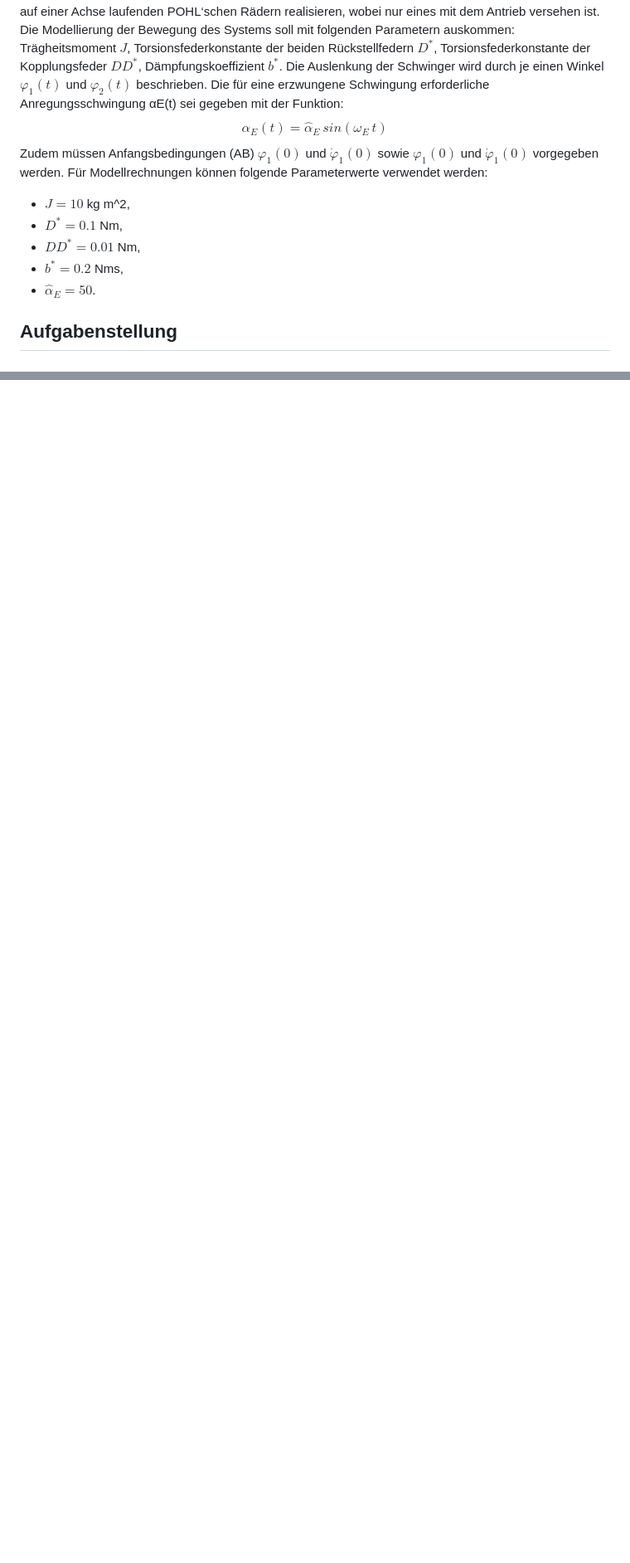
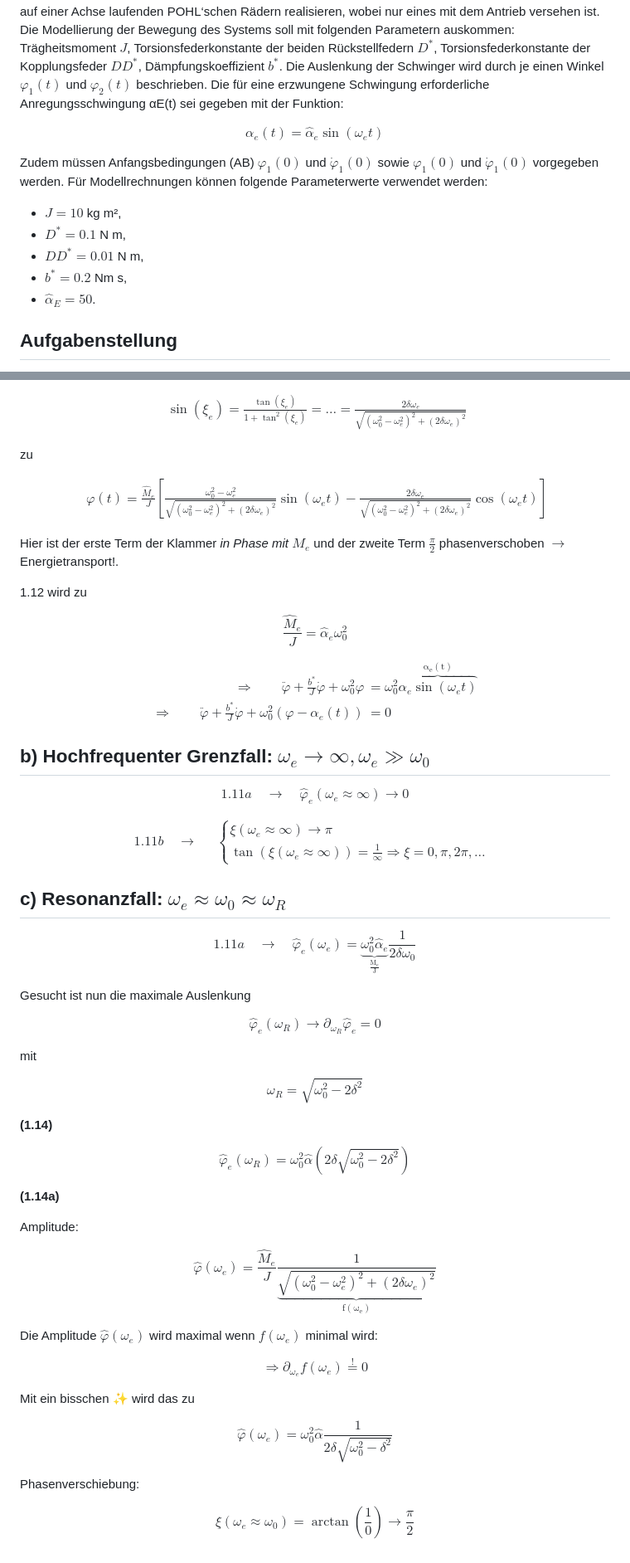
Before and after one commit to HateFindingNames/ModelierungUndSimulationPhysikalischerSysteme, a Markdown page: Simulationsaufgabe/readme.md, 2 parts joined by grey strips. Shown: that part at 83% size. GitHub-like rendering; blank space fills up the shorter version.

```diff
--- a/Simulationsaufgabe/readme.md
+++ b/Simulationsaufgabe/readme.md
@@ -5,13 +5,15 @@ Das System soll sowohl freie wie auch erzwungene Schwingungen variabler Frequenz
 Die Modellierung der Bewegung des Systems soll mit folgenden Parametern auskommen: Trägheitsmoment $J$, Torsionsfederkonstante der beiden Rückstellfedern $D^\ast$, Torsionsfederkonstante der Kopplungsfeder $DD^\ast$, Dämpfungskoeffizient $b^\ast$.
 Die Auslenkung der Schwinger wird durch je einen Winkel $\varphi_1(t)$ und $\varphi_2(t)$ beschrieben.
 Die für eine erzwungene Schwingung erforderliche Anregungsschwingung αE(t) sei gegeben mit der Funktion:
-$$\alpha_E(t) = \hat{\alpha}_E\,sin(\omega_E\,t)$$
+
+$$ \alpha_e(t) = \hat{\alpha}_e \sin(\omega_e t) $$
+
 Zudem müssen Anfangsbedingungen (AB) $\varphi_1(0)$ und $\dot{\varphi}_1(0)$ sowie $\varphi_1(0)$ und $\dot{\varphi}_1(0)$ vorgegeben werden.
 Für Modellrechnungen können folgende Parameterwerte verwendet werden:
-* $J = 10$ kg m^2,
-* $D^\ast = 0.1$ Nm,
-* $DD^\ast = 0.01$ Nm,
-* $b^\ast = 0.2$ Nms,
+* $J = 10$ kg m²,
+* $D^\ast = 0.1$ N m,
+* $DD^\ast = 0.01$ N m,
+* $b^\ast = 0.2$ Nm s,
 * $\hat{\alpha}_E = 50$.
 
 ## Aufgabenstellung
@@ -64,0 +127,66 @@ Die Lage des Startpunktes soll im Diagramm ersichtlich sein.
+$$ \begin{align*}
+\sin(\xi_e) = \frac{\tan(\xi_e)}{1+\tan^2(\xi_e)} = \dots = \frac{2\delta\omega_e}{\sqrt{(\omega_0^2-\omega_e^2)^2+(2\delta\omega_e)^2}}
+\end{align*} $$
+
+zu
+
+$$ \begin{align*}
+\varphi(t) = \frac{\hat{M}_e}{J} \left[ \frac{\omega_0^2-\omega_e^2}{\sqrt{(\omega_0^2-\omega_e^2)^2+(2\delta\omega_e)^2}} \sin(\omega_e t) - \frac{2\delta\omega_e}{\sqrt{(\omega_0^2-\omega_e^2)^2+(2\delta\omega_e)^2}}  \cos(\omega_e t) \right]
+\end{align*} $$
+
+Hier ist der erste Term der Klammer *in Phase mit $M_e$* und der zweite Term $\frac{\pi}{2}$ phasenverschoben $\rightarrow$ Energietransport!.
+
+1.12 wird zu
+
+$$ \frac{\hat{M}_e}{J} = \hat{\alpha}_e  \omega_0^2 $$
+
+$$ \begin{align*}
+\Rightarrow \qquad \ddot{\varphi} + \frac{b^\ast}{J}\dot{\varphi} + \omega_0^2 \varphi &= \omega_0^2 \overbrace{\alpha_e   \sin(\omega_e t)}^\mathrm{\alpha_e(t)}\\
+\Rightarrow\qquad \ddot{\varphi} + \frac{b^\ast}{J}\dot{\varphi} + \omega_0^2 (\varphi - \alpha_e(t)) &= 0
+\end{align*} $$
+
+## b) Hochfrequenter Grenzfall: $\omega_e \rightarrow \infty, \omega_e \gg \omega_0$
+
+$$ 1.11a \quad \rightarrow \quad \hat{\varphi}_e(\omega_e \approx \infty) \rightarrow 0 $$
+
+$$ 1.11b \quad \rightarrow \quad
+\begin{gather*}
+\begin{cases}
+\xi(\omega_e \approx \infty) \rightarrow \pi\\
+\tan(\xi(\omega_e \approx \infty)) = \frac{1}{\infty} \Rightarrow \xi = 0,\pi,2\pi,\dots
+\end{cases}
+\end{gather*} $$
+
+## c) Resonanzfall: $\omega_e \approx \omega_0 \approx \omega_R$
+
+$$ 1.11a \quad \rightarrow \quad \hat{\varphi}_e(\omega_e) = \underbrace{\omega_0^2\hat{\alpha}_e}_\mathrm{\frac{M_e}{J}} \frac{1}{2\delta\omega_0} $$
+
+Gesucht ist nun die maximale Auslenkung
+
+$$ \hat{\varphi}_e(\omega_R) \rightarrow \partial_{\omega_R} \hat{\varphi}_e=0 $$
+
+mit
+
+$$ \omega_R = \sqrt{\omega_0^2 - 2\delta^2} $$
+
+**(1.14)**
+
+$$ \hat{\varphi}_e(\omega_R) = \omega_0^2 \hat{\alpha}\left(2\delta\sqrt{\omega_0^2 - 2\delta^2}\right) $$
+
+**(1.14a)**
+
+Amplitude:
+
+$$ \hat{\varphi}(\omega_e) = \frac{\hat{M}_e}{J} \frac{1}{\underbrace{\sqrt{(\omega_0^2-\omega_e^2)^2+(2\delta\omega_e)^2}}_\mathrm{f(\omega_e)}} $$
+
+Die Amplitude $\hat{\varphi}(\omega_e)$ wird maximal wenn $f(\omega_e)$ minimal wird:
+
+$$ \Rightarrow \partial_{\omega_e} f(\omega_e) \overset{!}{=} 0 $$
+
+Mit ein bisschen :sparkles: wird das zu
+
+$$ \hat{\varphi}(\omega_e) = \omega_0^2 \hat{\alpha} \frac{1}{2\delta\sqrt{\omega_0^2-\delta^2}} $$
+
+Phasenverschiebung:
+
+$$ \xi(\omega_e \approx \omega_ 0) = \arctan\left(\frac{1}{0}\right) \rightarrow \frac{\pi}{2} $$
```
Also changed, not shown: other parts of Simulationsaufgabe/readme.md (+60 -0 lines).
